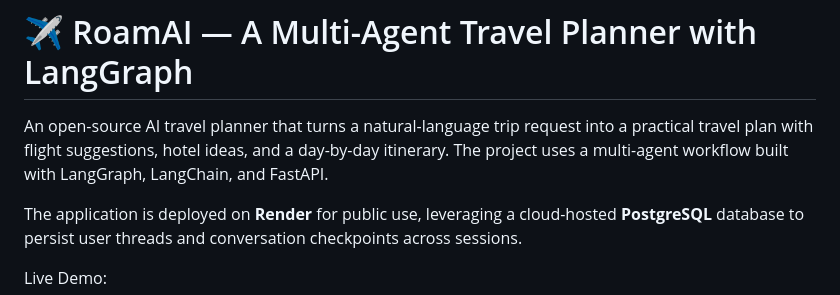
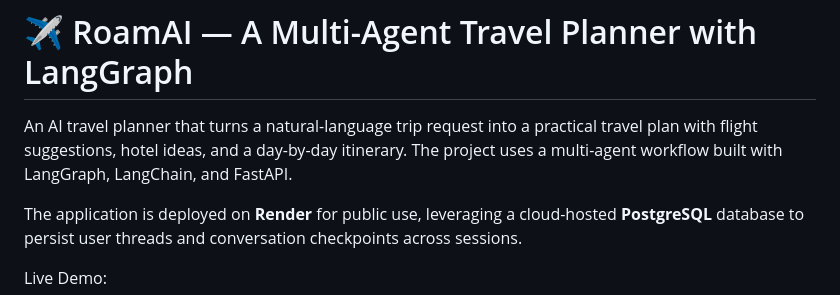
Before and after one commit to srijosh/RoamAI-Multi-Agent-Travel-Planner-with-LangGraph, a Markdown page: README.md, the part around the change. Rendered like a GitHub page.

```diff
--- a/README.md
+++ b/README.md
@@ -1,6 +1,6 @@
 # ✈️ RoamAI — A Multi-Agent Travel Planner with LangGraph
 
-An open-source AI travel planner that turns a natural-language trip request into a practical travel plan with flight suggestions, hotel ideas, and a day-by-day itinerary. The project uses a multi-agent workflow built with LangGraph, LangChain, and FastAPI.
+An AI travel planner that turns a natural-language trip request into a practical travel plan with flight suggestions, hotel ideas, and a day-by-day itinerary. The project uses a multi-agent workflow built with LangGraph, LangChain, and FastAPI.
 
 The application is deployed on **Render** for public use, leveraging a cloud-hosted **PostgreSQL** database to persist user threads and conversation checkpoints across sessions.
 
```
